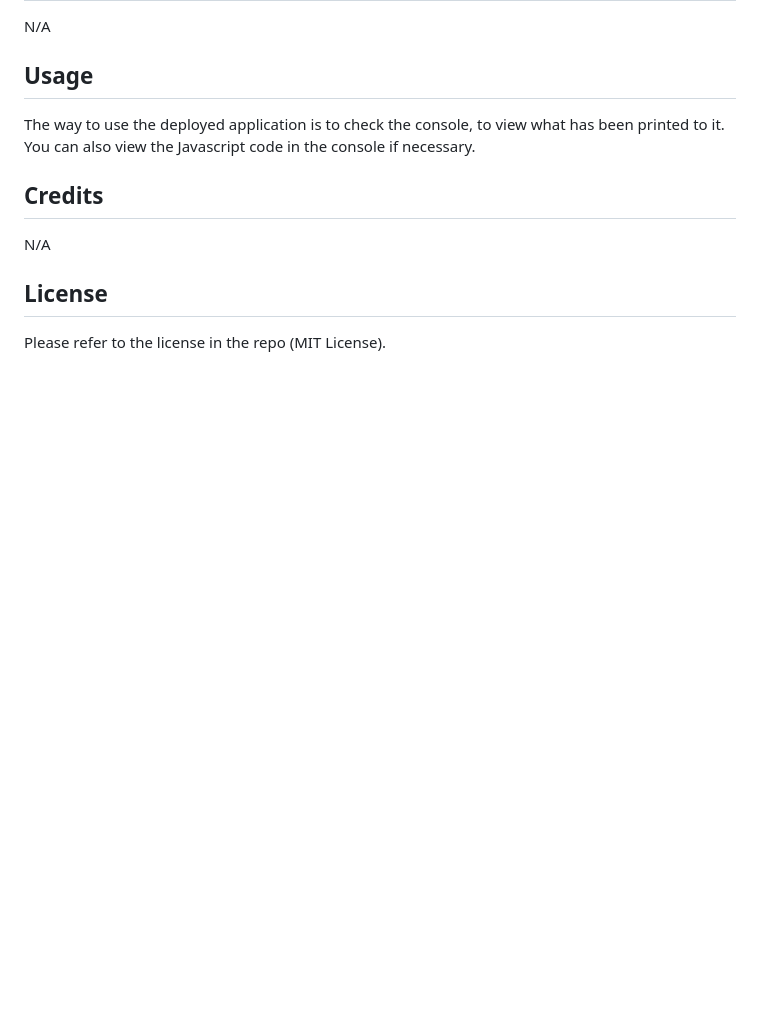
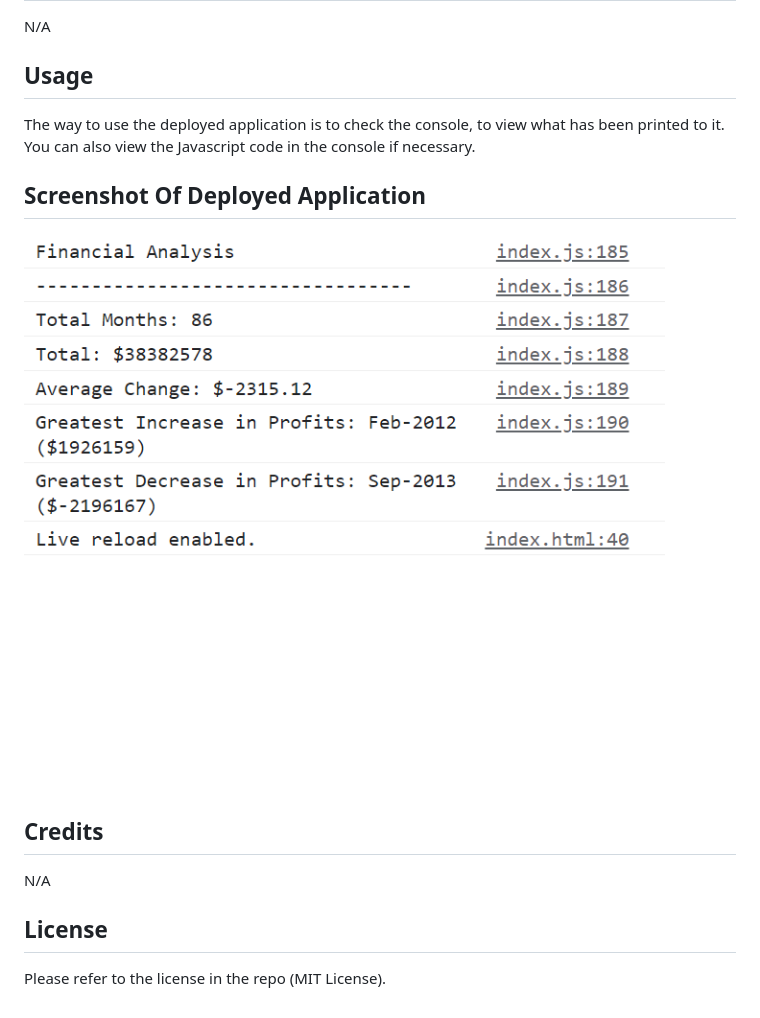
Before and after one commit to BenedictCodesHere/Console-Finances, a Markdown page: README.md, the part around the change. Drawn GitHub-style; pictures changed too: screenshot.png (added); blank space fills up the shorter version.

Commit message:
added screenshot.png to repo and to README

```diff
--- a/README.md
+++ b/README.md
@@ -29,6 +29,10 @@ N/A
 
 The way to use the deployed application is to check the console, to view what has been printed to it. You can also view the Javascript code in the console if necessary.
 
+## Screenshot Of Deployed Application
+
+![ScreenShot](screenshot.png)
+
 ## Credits
 
 N/A
```
